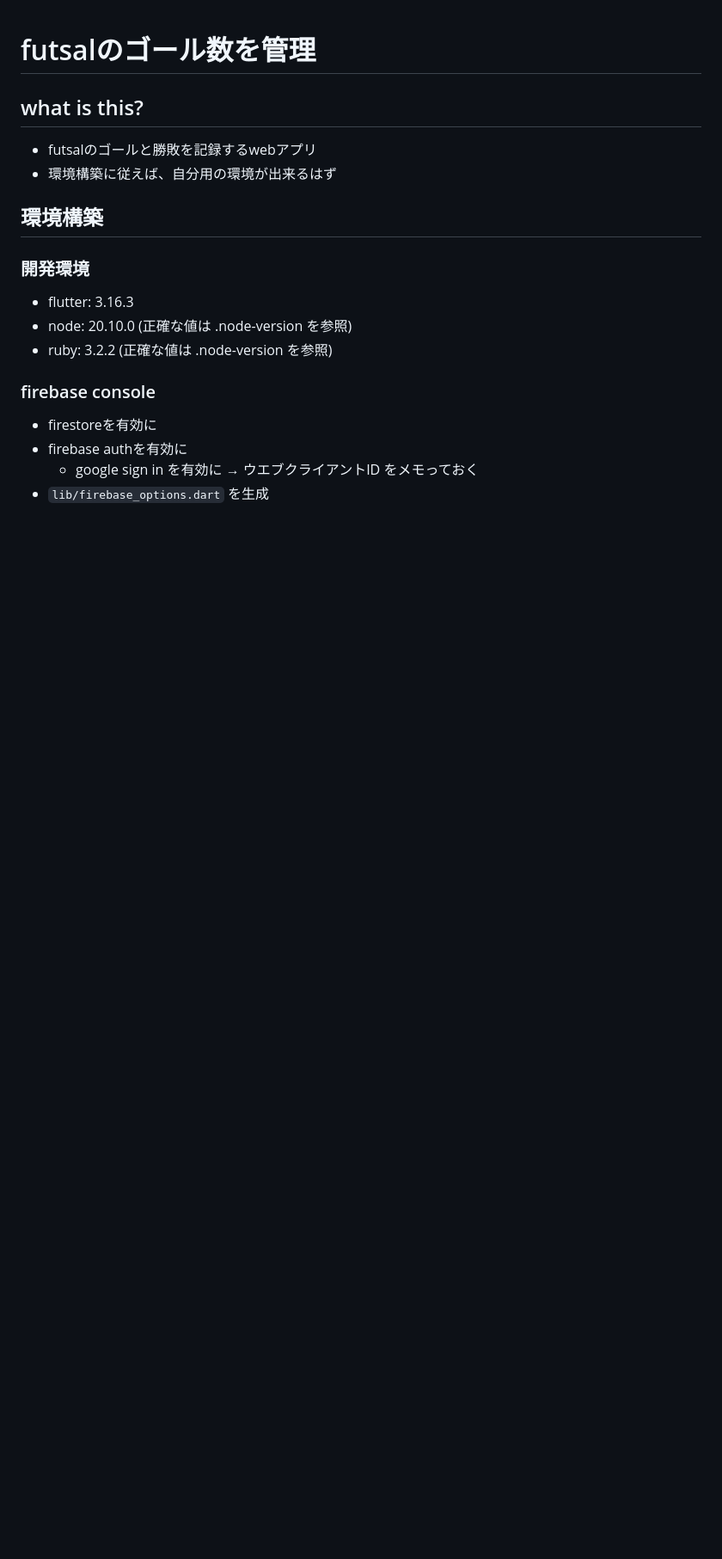
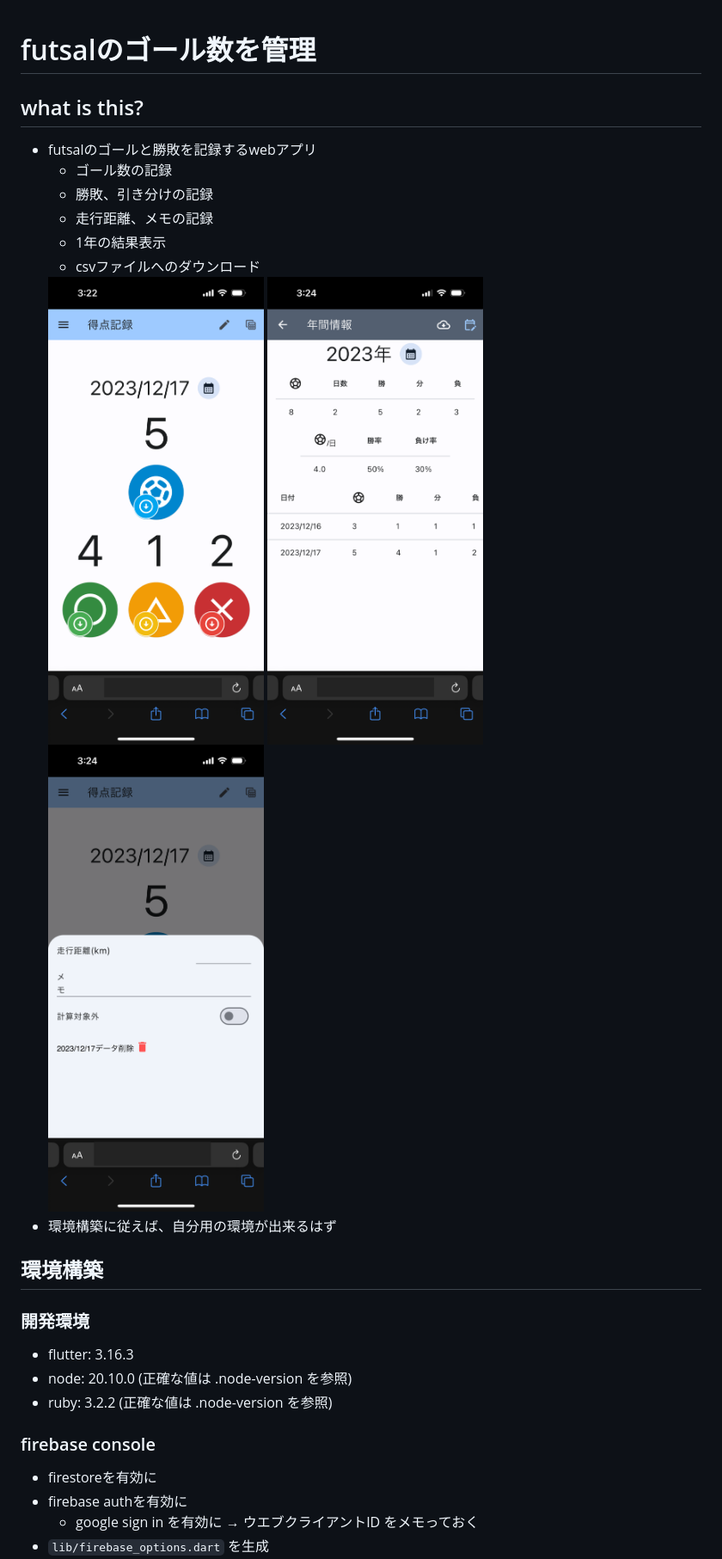
Before and after one commit to ichusrlocalbin/futsal-goals, a Markdown page: README.md, the part around the change. Shown: that part at 86% size. Rendered like a GitHub page; pictures changed too: docs/images/daily_score.png (added), docs/images/score_edit.png (added), docs/images/yearly_score.png (added); blank space fills up the shorter version.

Commit message:
add images for README.md

```diff
--- a/README.md
+++ b/README.md
@@ -3,6 +3,14 @@
 ## what is this?
 
 * futsalのゴールと勝敗を記録するwebアプリ
+  * ゴール数の記録
+  * 勝敗、引き分けの記録
+  * 走行距離、メモの記録
+  * 1年の結果表示
+  * csvファイルへのダウンロード
+  <img src="./docs/images/daily_score.png" width=33% height=33%>
+  <img src="./docs/images/yearly_score.png" width=33% height=33%>
+  <img src="./docs/images/score_edit.png" width=33% height=33%>
 * 環境構築に従えば、自分用の環境が出来るはず
 
 ## 環境構築
```
